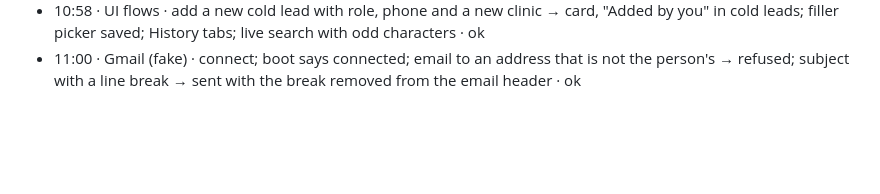
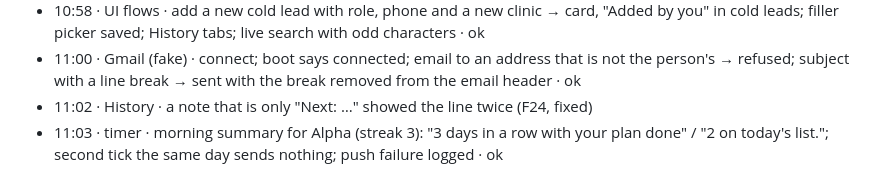
Before and after one commit to Info-Renellence/my-fifty, a Markdown page: docs/test-run/tried.md, the part around the change. Rendered like a GitHub page; blank space fills up the shorter version.

```diff
--- a/docs/test-run/tried.md
+++ b/docs/test-run/tried.md
@@ -67,3 +67,5 @@ Format: time · area · scenario · result
 - 10:56 · UI flows (taps in the browser) · add a person already in Bravo's book → "already in someone else's book"; wire order from #12 → review → send → order screen, no payment row; visit not reached with a picked date → saved → undo · ok
 - 10:58 · UI flows · add a new cold lead with role, phone and a new clinic → card, "Added by you" in cold leads; filler picker saved; History tabs; live search with odd characters · ok
 - 11:00 · Gmail (fake) · connect; boot says connected; email to an address that is not the person's → refused; subject with a line break → sent with the break removed from the email header · ok
+- 11:02 · History · a note that is only "Next: …" showed the line twice (F24, fixed)
+- 11:03 · timer · morning summary for Alpha (streak 3): "3 days in a row with your plan done" / "2 on today's list."; second tick the same day sends nothing; push failure logged · ok
```
Also changed, not shown: docs/test-run/progress.md (+5 -5 lines).
